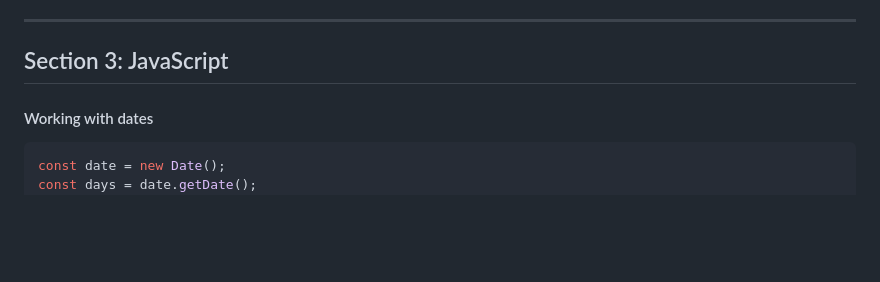
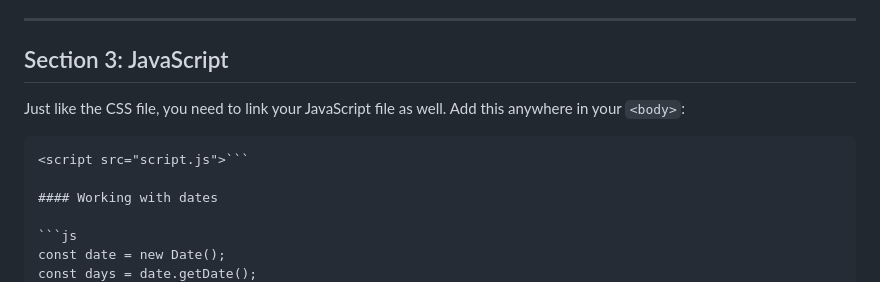
Before and after one commit to hackclub/hackmas-day-7, a Markdown page: README.md, the part around the change. Rendered like a GitHub page; blank space fills up the shorter version.

Commit message:
added js linking instructions

````diff
--- a/README.md
+++ b/README.md
@@ -241,6 +241,12 @@ Higher `z-index` values appear **on top** of lower ones.
 ---
 
 ## Section 3: JavaScript
+
+Just like the CSS file, you need to link your JavaScript file as well.
+Add this anywhere in your `<body>`:
+```html
+<script src="script.js">```
+
 #### Working with dates
 
 ```js
````
